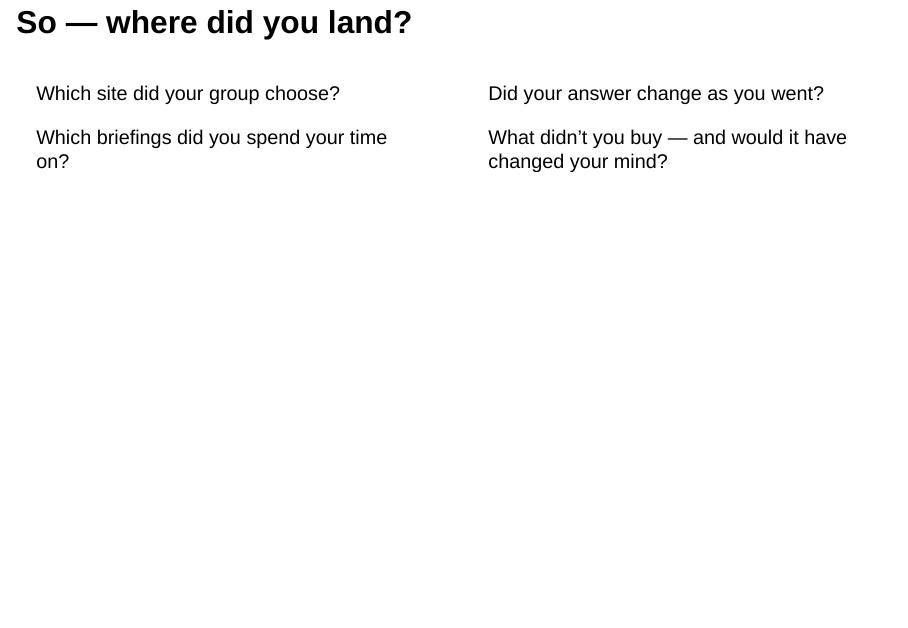
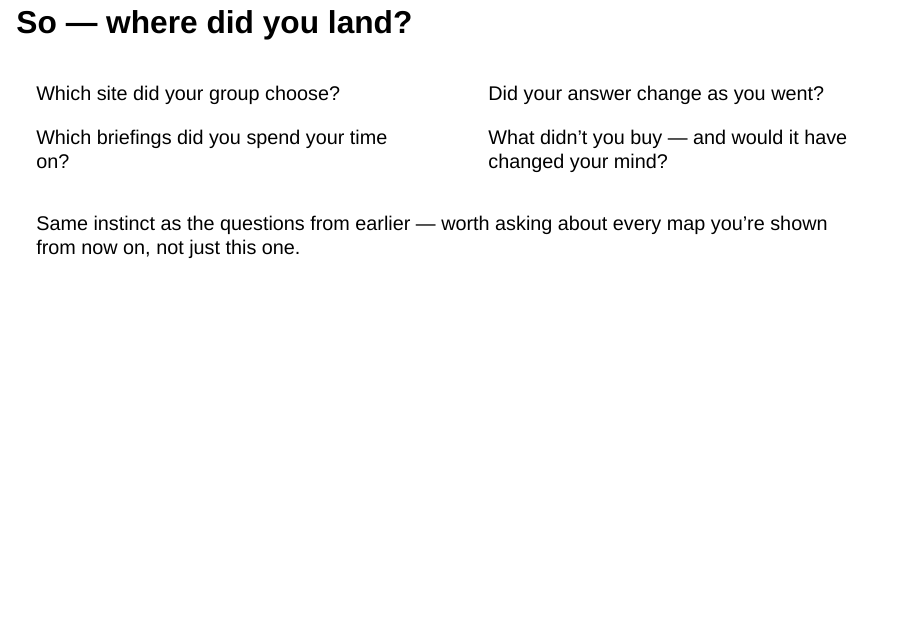
Before and after one commit to hsma-programme/hsma_lambda_geographic, a Quarto document (_geographic-main-exercise.qmd): page 5 of 9. Rendered offline with R 4.5, knitr and Pandoc in place of Quarto, with nearby package versions; drawn as Slidy slides in place of the format the file asks for.

Commit message:
Add debrief callback to "Questions to Ask Your Analyst"
Ties the "what didn't you buy" debrief question back to the critical-
interpretation slide taught earlier, so the six questions get reinforced
once with a real example rather than only appearing once and never again.

Co-Authored-By: Claude Sonnet 5 <noreply@anthropic.com>

```diff
--- a/_geographic-main-exercise.qmd
+++ b/_geographic-main-exercise.qmd
@@ -87,6 +87,12 @@ What didn't you buy — and would it have changed your mind?
 
 ::::
 
+::: {.fragment}
+
+Same instinct as the questions from earlier — worth asking about every map you're shown from now on, not just this one.
+
+:::
+
 
 ## You didn't disagree because somebody was wrong
 
```
